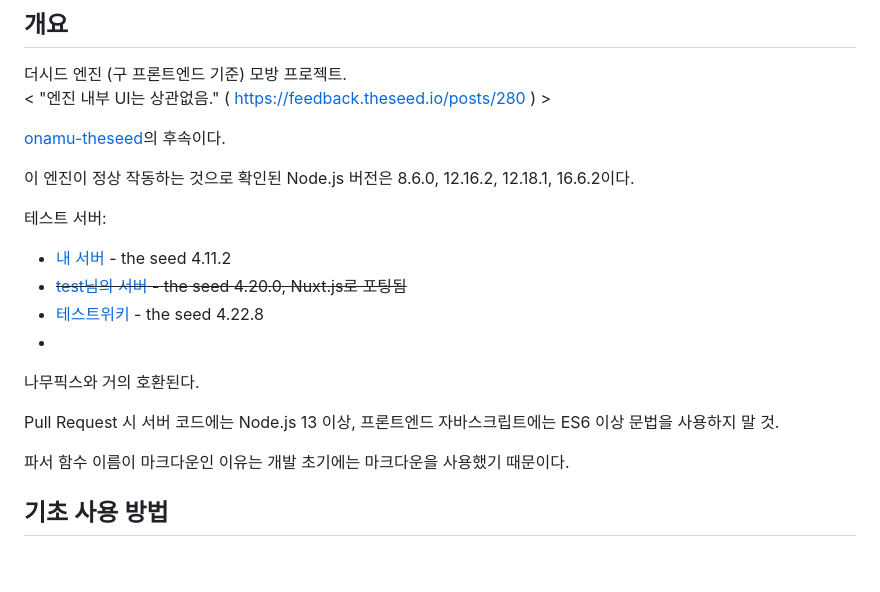
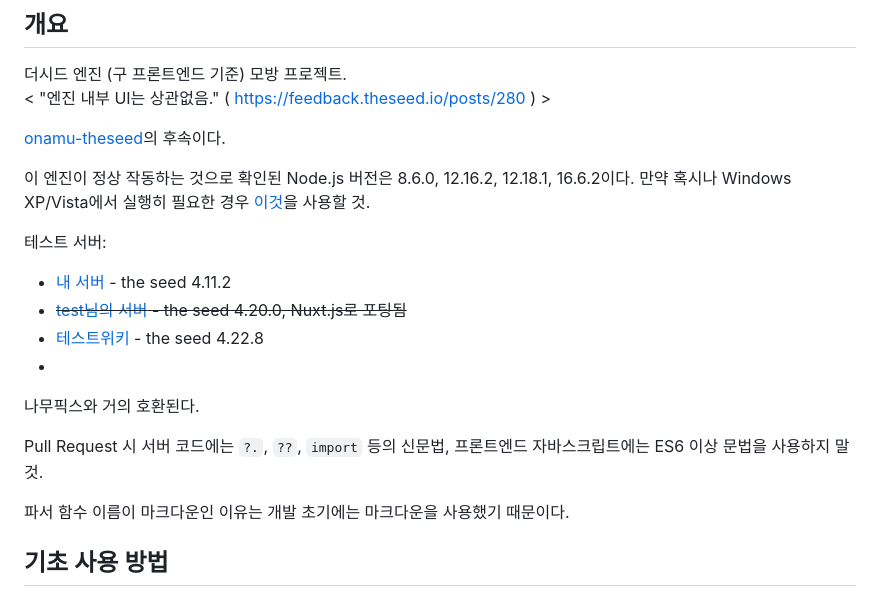
Before and after one commit to gdl-blue/imitated-seed-2, a Markdown page: README.md, the part around the change. Rendered like a GitHub page; blank space fills up the shorter version.

```diff
--- a/README.md
+++ b/README.md
@@ -7,7 +7,7 @@
 
 [onamu-theseed](https://github.com/gdl-blue/onamu-theseed)의 후속이다.
 
-이 엔진이 정상 작동하는 것으로 확인된 Node.js 버전은 8.6.0, 12.16.2, 12.18.1, 16.6.2이다.
+이 엔진이 정상 작동하는 것으로 확인된 Node.js 버전은 8.6.0, 12.16.2, 12.18.1, 16.6.2이다. 만약 혹시나 Windows XP/Vista에서 실행히 필요한 경우 [이것](https://github.com/hlizard/node8-xp/raw/v8.6.0-xp/Release/Release.zip)을 사용할 것.
 
 테스트 서버:
 - [내 서버](https://go2021.glitch.me) - the seed 4.11.2
@@ -16,7 +16,7 @@
 -
 나무픽스와 거의 호환된다.
 
-Pull Request 시 서버 코드에는 Node.js 13 이상, 프론트엔드 자바스크립트에는 ES6 이상 문법을 사용하지 말 것.
+Pull Request 시 서버 코드에는 `?.`, `??`, `import` 등의 신문법, 프론트엔드 자바스크립트에는 ES6 이상 문법을 사용하지 말 것.
 
 파서 함수 이름이 마크다운인 이유는 개발 초기에는 마크다운을 사용했기 때문이다.
 
```
